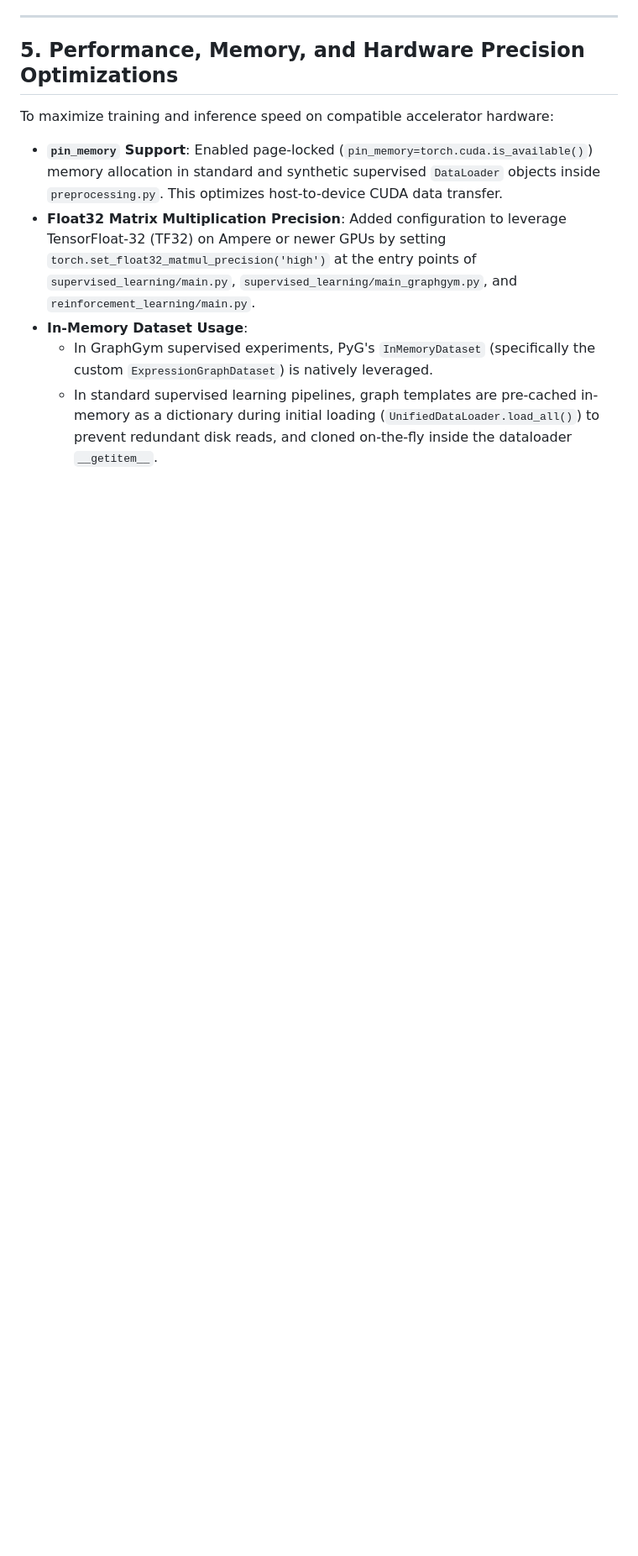
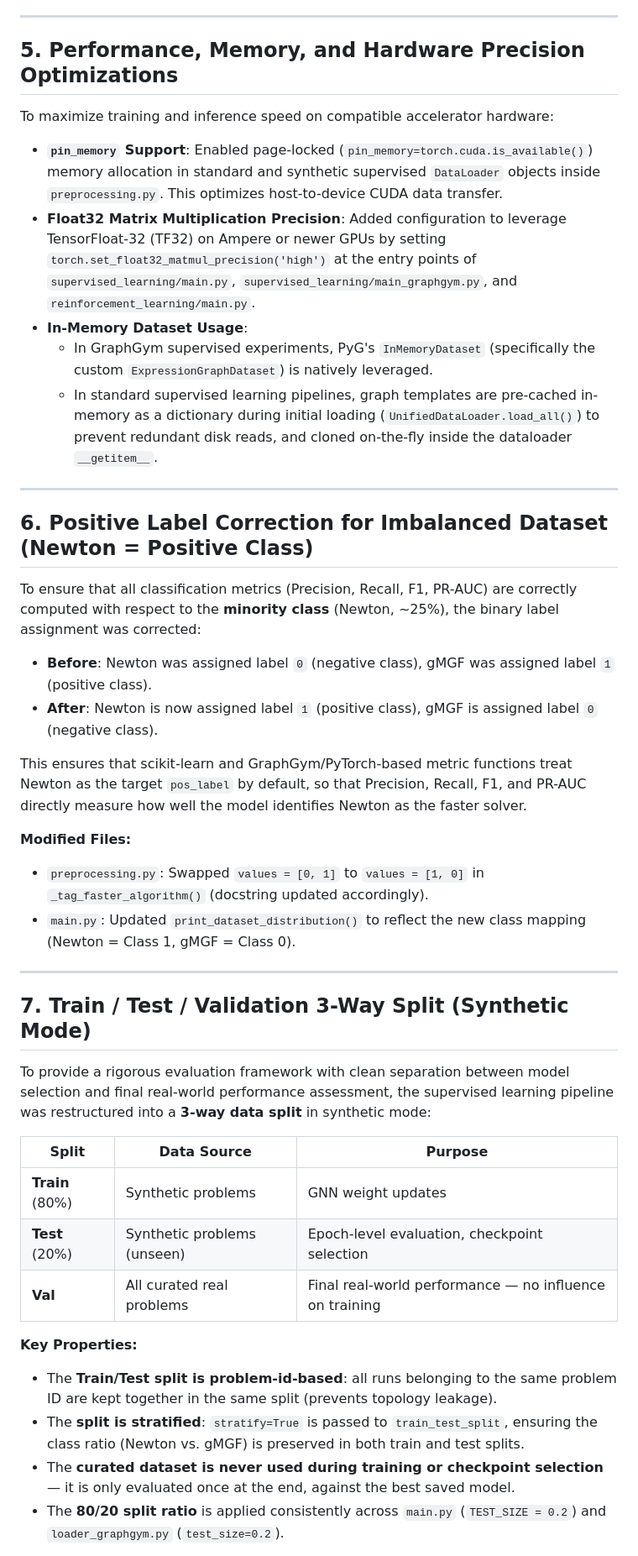
Before and after one commit to Z3PP1X/_zero_points, a Markdown page: changenotes.md, the part around one of its changes. Shown at 84% size. Drawn GitHub-style; blank space fills up the shorter version.

Commit message:
docs: add changenotes sections 6-8 for label correction, 3-way split, eval/aggregation updates

```diff
--- a/changenotes.md
+++ b/changenotes.md
@@ -75,3 +75,37 @@ To maximize training and inference speed on compatible accelerator hardware:
 - **In-Memory Dataset Usage**:
   - In GraphGym supervised experiments, PyG's `InMemoryDataset` (specifically the custom `ExpressionGraphDataset`) is natively leveraged.
   - In standard supervised learning pipelines, graph templates are pre-cached in-memory as a dictionary during initial loading (`UnifiedDataLoader.load_all()`) to prevent redundant disk reads, and cloned on-the-fly inside the dataloader `__getitem__`.
+
+---
+
+## 6. Positive Label Correction for Imbalanced Dataset (Newton = Positive Class)
+
+To ensure that all classification metrics (Precision, Recall, F1, PR-AUC) are correctly computed with respect to the **minority class** (Newton, ~25%), the binary label assignment was corrected:
+
+- **Before**: Newton was assigned label `0` (negative class), gMGF was assigned label `1` (positive class).
+- **After**: Newton is now assigned label `1` (positive class), gMGF is assigned label `0` (negative class).
+
+This ensures that scikit-learn and GraphGym/PyTorch-based metric functions treat Newton as the target `pos_label` by default, so that Precision, Recall, F1, and PR-AUC directly measure how well the model identifies Newton as the faster solver.
+
+**Modified Files:**
+- `preprocessing.py`: Swapped `values = [0, 1]` to `values = [1, 0]` in `_tag_faster_algorithm()` (docstring updated accordingly).
+- `main.py`: Updated `print_dataset_distribution()` to reflect the new class mapping (Newton = Class 1, gMGF = Class 0).
+
+---
+
+## 7. Train / Test / Validation 3-Way Split (Synthetic Mode)
+
+To provide a rigorous evaluation framework with clean separation between model selection and final real-world performance assessment, the supervised learning pipeline was restructured into a **3-way data split** in synthetic mode:
+
+| Split | Data Source | Purpose |
+|---|---|---|
+| **Train** (80%) | Synthetic problems | GNN weight updates |
+| **Test** (20%) | Synthetic problems (unseen) | Epoch-level evaluation, checkpoint selection |
+| **Val** | All curated real problems | Final real-world performance — no influence on training |
+
+**Key Properties:**
+- The **Train/Test split is problem-id-based**: all runs belonging to the same problem ID are kept together in the same split (prevents topology leakage).
+- The **split is stratified**: `stratify=True` is passed to `train_test_split`, ensuring the class ratio (Newton vs. gMGF) is preserved in both train and test splits.
+- The **curated dataset is never used during training or checkpoint selection** — it is only evaluated once at the end, against the best saved model.
+- The **80/20 split ratio** is applied consistently across `main.py` (`TEST_SIZE = 0.2`) and `loader_graphgym.py` (`test_size=0.2`).
+
```
Also changed, not shown: other parts of changenotes.md (+28 -0 lines).
